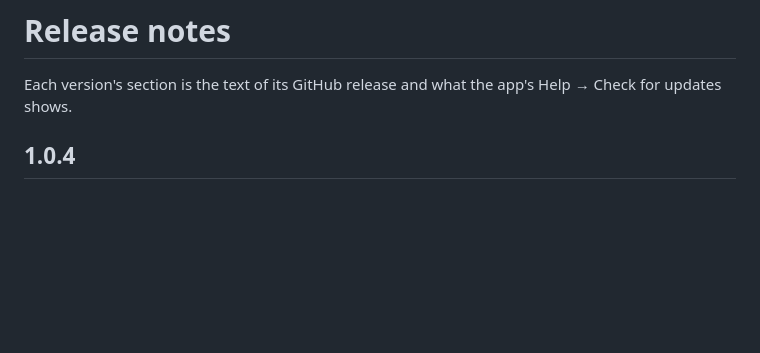
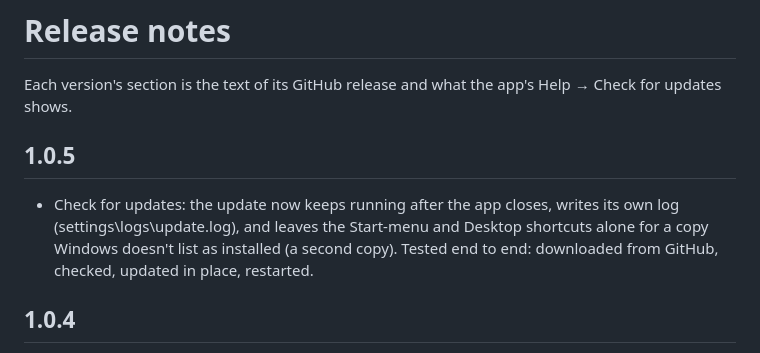
Before and after one commit to XenoMaster101/eu4-unit-generator, a Markdown page: docs/RELEASE_NOTES.md, the part around the change. Drawn GitHub-style; blank space fills up the shorter version.

Commit message:
1.0.5 release notes
Co-Authored-By: Claude Opus 5.5 <noreply@anthropic.com>

```diff
--- a/docs/RELEASE_NOTES.md
+++ b/docs/RELEASE_NOTES.md
@@ -1,6 +1,12 @@
 # Release notes
 
 Each version's section is the text of its GitHub release and what the app's Help → Check for updates shows.
+
+## 1.0.5
+
+- Check for updates: the update now keeps running after the app closes, writes its own log
+  (settings\logs\update.log), and leaves the Start-menu and Desktop shortcuts alone for a copy Windows doesn't list
+  as installed (a second copy). Tested end to end: downloaded from GitHub, checked, updated in place, restarted.
 
 ## 1.0.4
 
```
